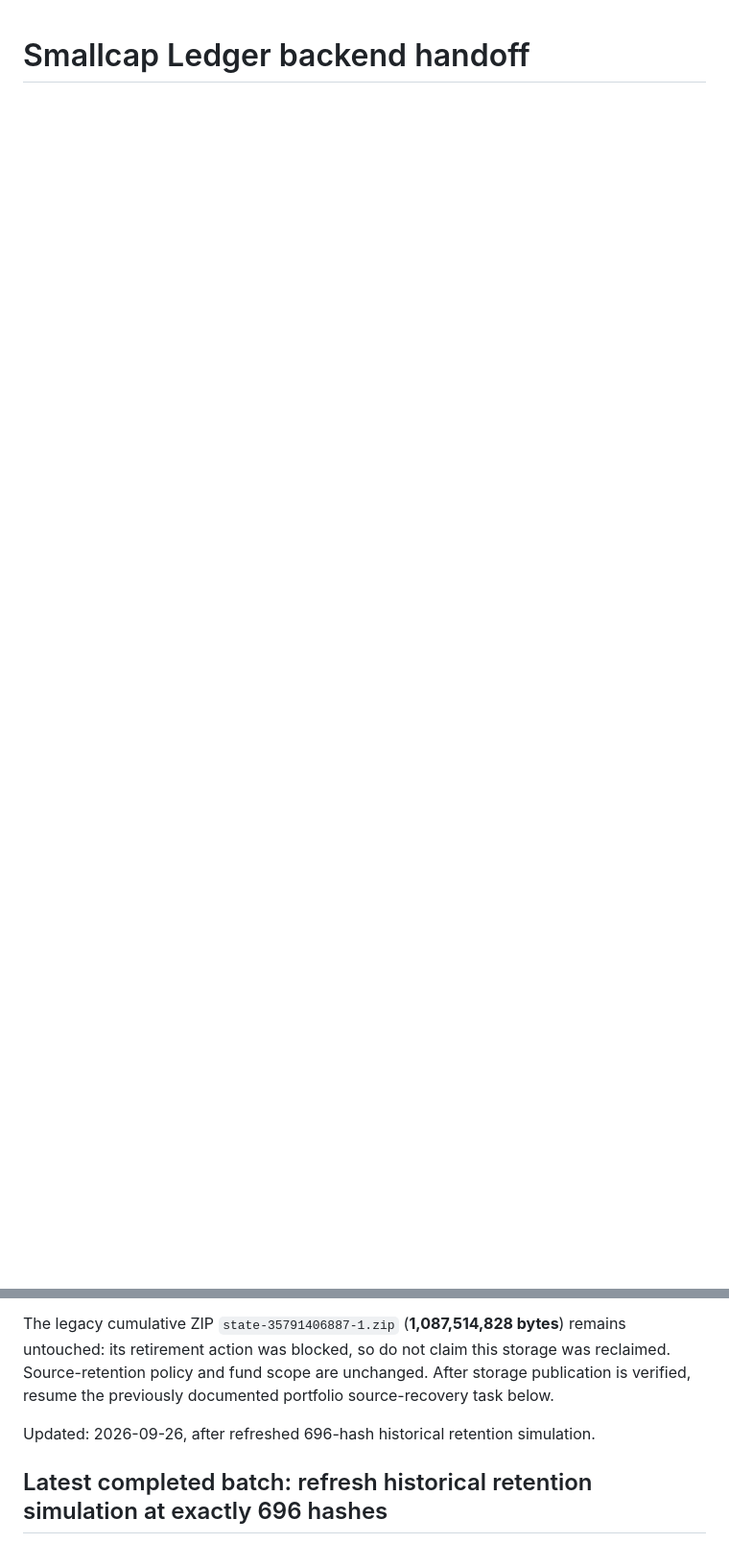
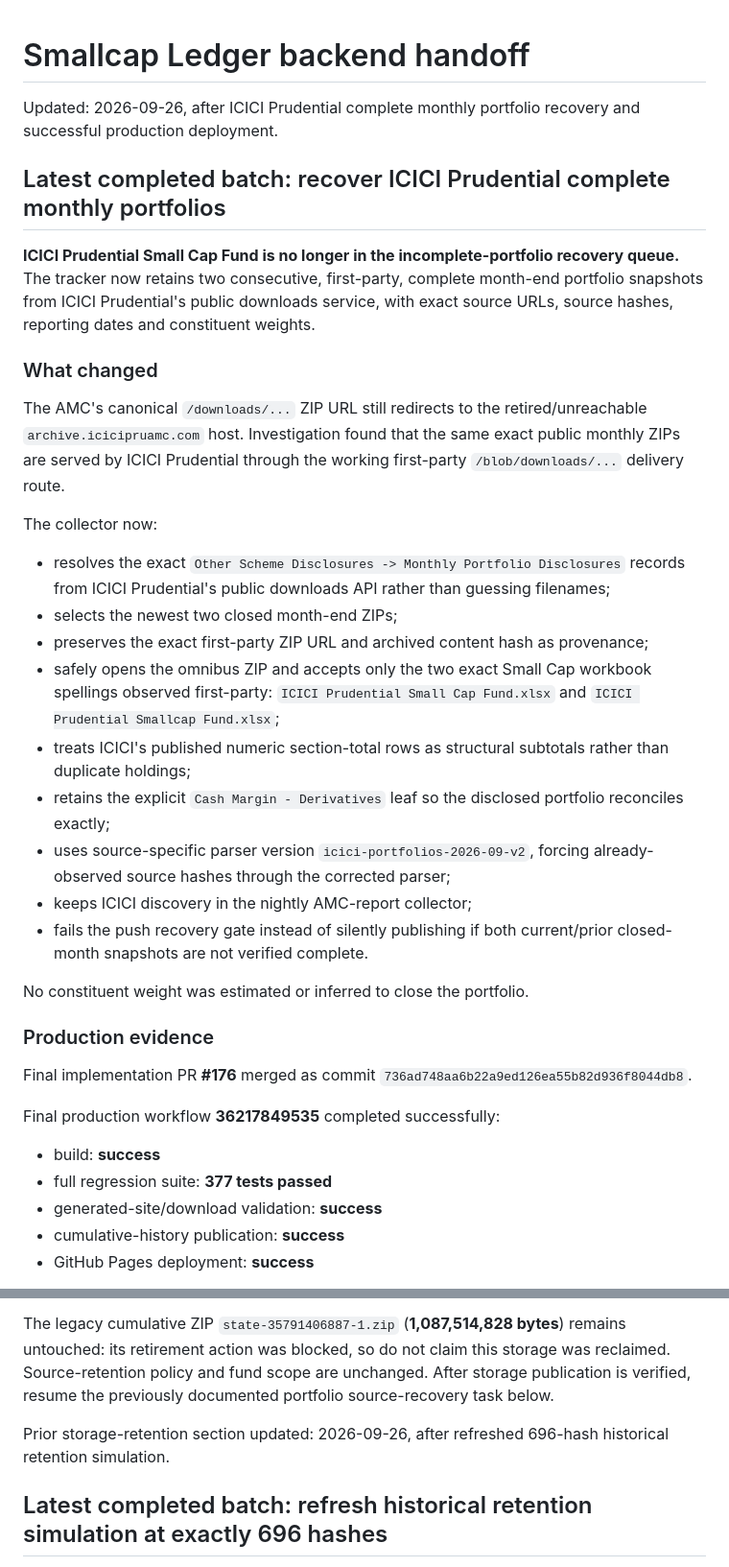
Before and after one commit to Vasuki8/Smallcap-Ledger, a Markdown page: docs/HANDOFF.md, 2 parts joined by grey strips. Shown at 96% size. Drawn GitHub-style; blank space fills up the shorter version.

Commit message:
Document completed ICICI portfolio recovery [skip ci]

```diff
--- a/docs/HANDOFF.md
+++ b/docs/HANDOFF.md
@@ -1,2 +1,38 @@
 # Smallcap Ledger backend handoff
 
+Updated: 2026-09-26, after ICICI Prudential complete monthly portfolio recovery and successful production deployment.
+
+## Latest completed batch: recover ICICI Prudential complete monthly portfolios
+
+**ICICI Prudential Small Cap Fund is no longer in the incomplete-portfolio recovery queue.** The tracker now retains two consecutive, first-party, complete month-end portfolio snapshots from ICICI Prudential's public downloads service, with exact source URLs, source hashes, reporting dates and constituent weights.
+
+### What changed
+
+The AMC's canonical `/downloads/...` ZIP URL still redirects to the retired/unreachable `archive.icicipruamc.com` host. Investigation found that the same exact public monthly ZIPs are served by ICICI Prudential through the working first-party `/blob/downloads/...` delivery route.
+
+The collector now:
+
+- resolves the exact `Other Scheme Disclosures -> Monthly Portfolio Disclosures` records from ICICI Prudential's public downloads API rather than guessing filenames;
+- selects the newest two closed month-end ZIPs;
+- preserves the exact first-party ZIP URL and archived content hash as provenance;
+- safely opens the omnibus ZIP and accepts only the two exact Small Cap workbook spellings observed first-party: `ICICI Prudential Small Cap Fund.xlsx` and `ICICI Prudential Smallcap Fund.xlsx`;
+- treats ICICI's published numeric section-total rows as structural subtotals rather than duplicate holdings;
+- retains the explicit `Cash Margin - Derivatives` leaf so the disclosed portfolio reconciles exactly;
+- uses source-specific parser version `icici-portfolios-2026-09-v2`, forcing already-observed source hashes through the corrected parser;
+- keeps ICICI discovery in the nightly AMC-report collector;
+- fails the push recovery gate instead of silently publishing if both current/prior closed-month snapshots are not verified complete.
+
+No constituent weight was estimated or inferred to close the portfolio.
+
+### Production evidence
+
+Final implementation PR **#176** merged as commit `736ad748aa6b22a9ed126ea55b82d936f8044db8`.
+
+Final production workflow **36217849535** completed successfully:
+
+- build: **success**
+- full regression suite: **377 tests passed**
+- generated-site/download validation: **success**
+- cumulative-history publication: **success**
+- GitHub Pages deployment: **success**
+
@@ -17,7 +89,7 @@ The owner requested unnecessary/redundant database storage cleanup. The four NAV
 The legacy cumulative ZIP `state-35791406887-1.zip` (**1,087,514,828 bytes**) remains untouched: its retirement action was blocked, so do not claim this storage was reclaimed. Source-retention policy and fund scope are unchanged. After storage publication is verified, resume the previously documented portfolio source-recovery task below.
 
 
-Updated: 2026-09-26, after refreshed 696-hash historical retention simulation.
+Prior storage-retention section updated: 2026-09-26, after refreshed 696-hash historical retention simulation.
 
 
 
```
Also changed, not shown: other parts of docs/HANDOFF.md (+36 -0 lines).
